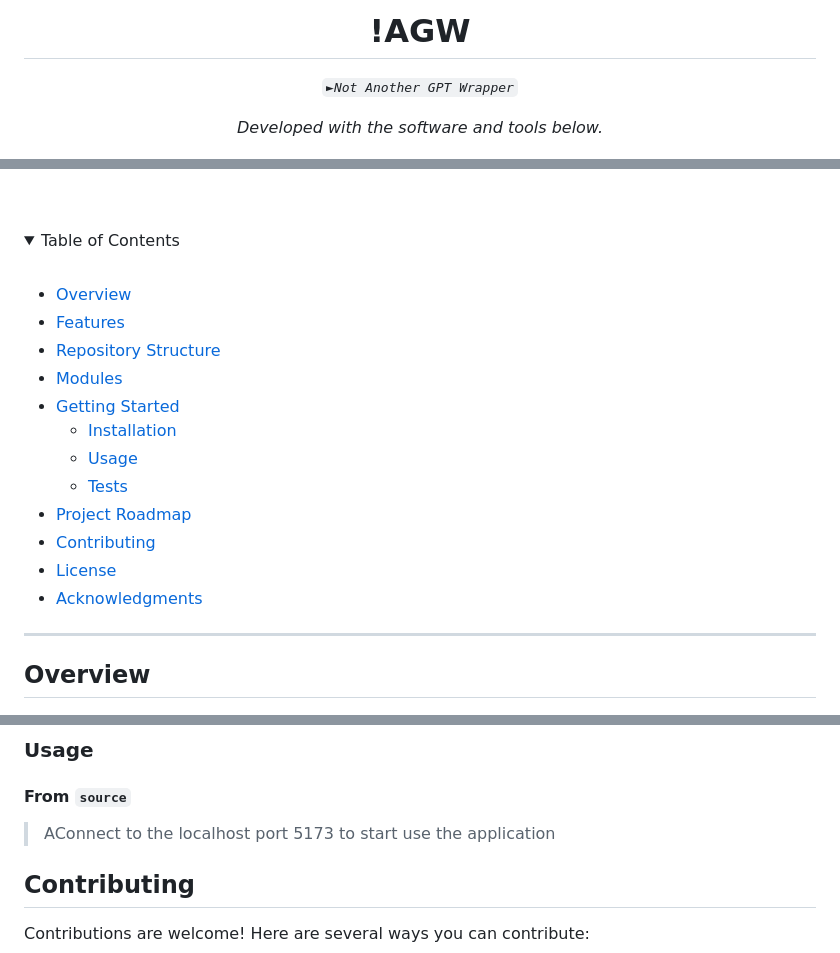
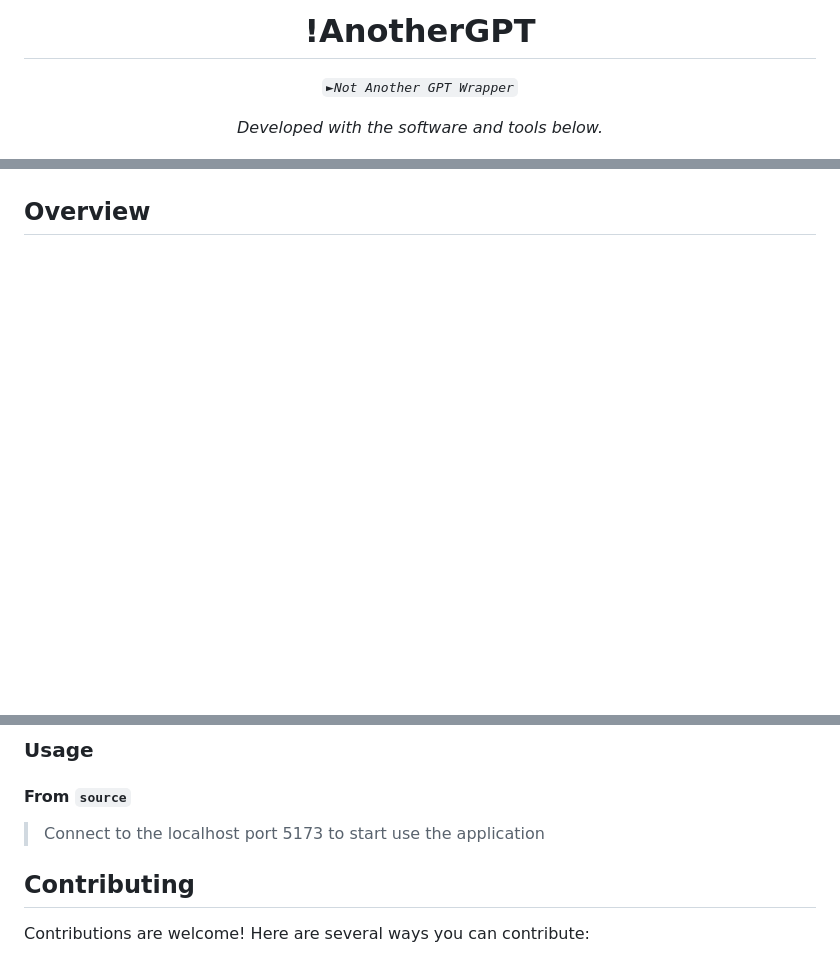
Before and after one commit to giumanuz/HackUPC, a Markdown page: README.md, 3 parts joined by grey strips. Drawn GitHub-style; folded sections open; blank space fills up the shorter version.

```diff
--- a/README.md
+++ b/README.md
@@ -3,6 +3,6 @@
 </p>
 <p align="center">
-    <h1 align="center">!AGW
+    <h1 align="center">!AnotherGPT
 </h1>
 </p>
 <p align="center">
@@ -33,24 +21,6 @@
 	<img src="https://img.shields.io/badge/Flask-000000.svg?style=flat-square&logo=Flask&logoColor=white" alt="Flask">
 </p>
 
-<br><!-- TABLE OF CONTENTS -->
-<details>
-  <summary>Table of Contents</summary><br>
-
-- [ Overview](#-overview)
-- [ Features](#-features)
-- [ Repository Structure](#-repository-structure)
-- [ Modules](#-modules)
-- [ Getting Started](#-getting-started)
-  - [ Installation](#-installation)
-  - [ Usage](#-usage)
-  - [ Tests](#-tests)
-- [ Project Roadmap](#-project-roadmap)
-- [ Contributing](#-contributing)
-- [ License](#-license)
-- [ Acknowledgments](#-acknowledgments)
-</details>
-<hr>
 
 ##  Overview
 
@@ -122,7 +92,7 @@ The Safe mode button allows the ai to ask other LLM connected to internet to hel
 
 <h4>From <code>source</code></h4>
 
->AConnect to the localhost port 5173 to start use the application
+>Connect to the localhost port 5173 to start use the application
 
 
 
```
Also changed, not shown: other parts of README.md (+4 -16 lines).
